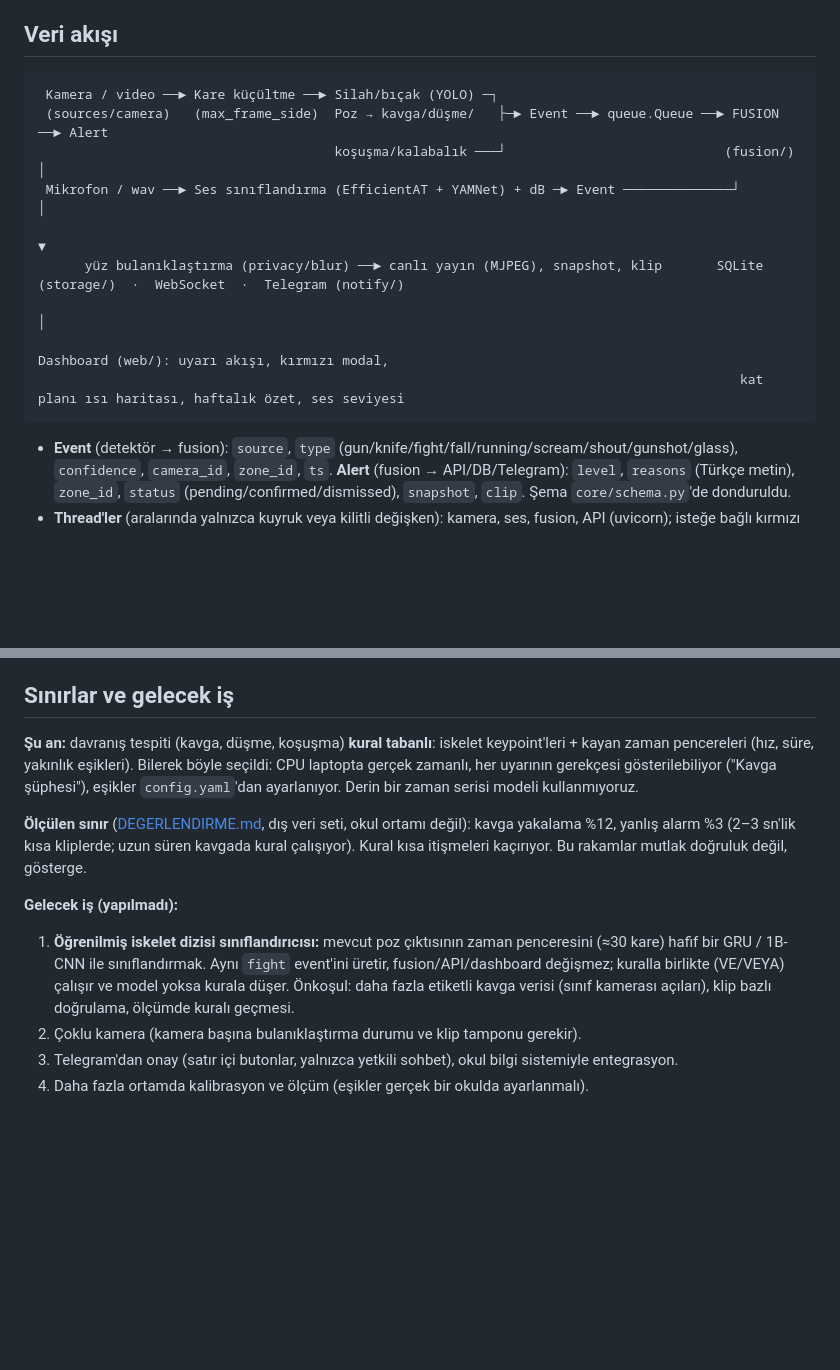
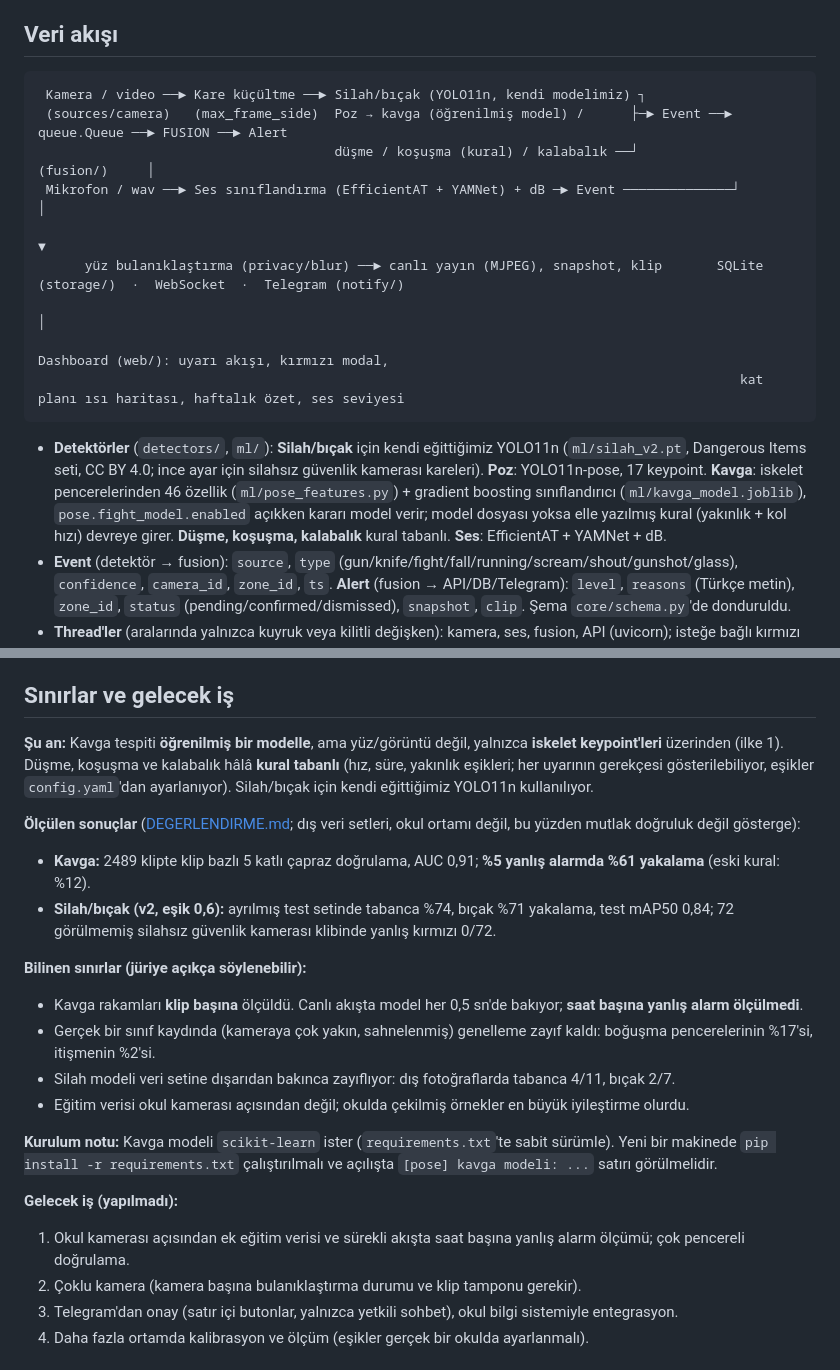
Before and after one commit to HimmetDemir45/hsd_bir_sifir, a Markdown page: docs/MIMARI.md, 2 parts joined by grey strips. GitHub-like rendering; blank space fills up the shorter version.

Commit message:
docs: MIMARI.md öğrenilmiş kavga ve silah modellerine göre güncellendi (sayılar, sınırlar, kurulum notu)

````diff
--- a/docs/MIMARI.md
+++ b/docs/MIMARI.md
@@ -6,9 +6,9 @@ OkulKalkan, okul kameralarından ve mikrofonundan gelen görüntü + sesi analiz
 ## Veri akışı
 
 ```
- Kamera / video ──► Kare küçültme ──► Silah/bıçak (YOLO) ─┐
- (sources/camera)   (max_frame_side)  Poz → kavga/düşme/   ├─► Event ──► queue.Queue ──► FUSION ──► Alert
-                                      koşuşma/kalabalık ───┘                            (fusion/)     │
+ Kamera / video ──► Kare küçültme ──► Silah/bıçak (YOLO11n, kendi modelimiz) ┐
+ (sources/camera)   (max_frame_side)  Poz → kavga (öğrenilmiş model) /      ├─► Event ──► queue.Queue ──► FUSION ──► Alert
+                                      düşme / koşuşma (kural) / kalabalık ──┘                            (fusion/)     │
  Mikrofon / wav ──► Ses sınıflandırma (EfficientAT + YAMNet) + dB ─► Event ──────────────┘             │
                                                                                                         ▼
       yüz bulanıklaştırma (privacy/blur) ──► canlı yayın (MJPEG), snapshot, klip       SQLite (storage/)  ·  WebSocket  ·  Telegram (notify/)
@@ -17,6 +17,11 @@ OkulKalkan, okul kameralarından ve mikrofonundan gelen görüntü + sesi analiz
                                                                                           kat planı ısı haritası, haftalık özet, ses seviyesi
 ```
 
+- **Detektörler** (`detectors/`, `ml/`): **Silah/bıçak** için kendi eğittiğimiz YOLO11n (`ml/silah_v2.pt`, Dangerous Items seti,
+  CC BY 4.0; ince ayar için silahsız güvenlik kamerası kareleri). **Poz**: YOLO11n-pose, 17 keypoint. **Kavga**:
+  iskelet pencerelerinden 46 özellik (`ml/pose_features.py`) + gradient boosting sınıflandırıcı (`ml/kavga_model.joblib`),
+  `pose.fight_model.enabled` açıkken kararı model verir; model dosyası yoksa elle yazılmış kural (yakınlık + kol hızı) devreye girer.
+  **Düşme, koşuşma, kalabalık** kural tabanlı. **Ses**: EfficientAT + YAMNet + dB.
 - **Event** (detektör → fusion): `source`, `type` (gun/knife/fight/fall/running/scream/shout/gunshot/glass), `confidence`,
   `camera_id`, `zone_id`, `ts`. **Alert** (fusion → API/DB/Telegram): `level`, `reasons` (Türkçe metin), `zone_id`,
   `status` (pending/confirmed/dismissed), `snapshot`, `clip`. Şema `core/schema.py`'de donduruldu.
@@ -55,19 +60,27 @@ OkulKalkan, okul kameralarından ve mikrofonundan gelen görüntü + sesi analiz
 - `python main.py --demo` sahte olay senaryosunu oynatır; model veya kamera gerekmez (yedek demo).
 
 ## Sınırlar ve gelecek iş
-**Şu an:** davranış tespiti (kavga, düşme, koşuşma) **kural tabanlı**: iskelet keypoint'leri + kayan zaman pencereleri
-(hız, süre, yakınlık eşikleri). Bilerek böyle seçildi: CPU laptopta gerçek zamanlı, her uyarının gerekçesi gösterilebiliyor
-("Kavga şüphesi"), eşikler `config.yaml`'dan ayarlanıyor. Derin bir zaman serisi modeli kullanmıyoruz.
+**Şu an:** Kavga tespiti **öğrenilmiş bir modelle**, ama yüz/görüntü değil, yalnızca **iskelet keypoint'leri** üzerinden (ilke 1).
+Düşme, koşuşma ve kalabalık hâlâ **kural tabanlı** (hız, süre, yakınlık eşikleri; her uyarının gerekçesi gösterilebiliyor, eşikler
+`config.yaml`'dan ayarlanıyor). Silah/bıçak için kendi eğittiğimiz YOLO11n kullanılıyor.
 
-**Ölçülen sınır** ([DEGERLENDIRME.md](DEGERLENDIRME.md), dış veri seti, okul ortamı değil): kavga yakalama %12, yanlış alarm
-%3 (2–3 sn'lik kısa kliplerde; uzun süren kavgada kural çalışıyor). Kural kısa itişmeleri kaçırıyor. Bu rakamlar mutlak doğruluk
-değil, gösterge.
+**Ölçülen sonuçlar** ([DEGERLENDIRME.md](DEGERLENDIRME.md); dış veri setleri, okul ortamı değil, bu yüzden mutlak doğruluk değil
+gösterge):
+- **Kavga:** 2489 klipte klip bazlı 5 katlı çapraz doğrulama, AUC 0,91; **%5 yanlış alarmda %61 yakalama** (eski kural: %12).
+- **Silah/bıçak (v2, eşik 0,6):** ayrılmış test setinde tabanca %74, bıçak %71 yakalama, test mAP50 0,84; 72 görülmemiş silahsız
+  güvenlik kamerası klibinde yanlış kırmızı 0/72.
+
+**Bilinen sınırlar (jüriye açıkça söylenebilir):**
+- Kavga rakamları **klip başına** ölçüldü. Canlı akışta model her 0,5 sn'de bakıyor; **saat başına yanlış alarm ölçülmedi**.
+- Gerçek bir sınıf kaydında (kameraya çok yakın, sahnelenmiş) genelleme zayıf kaldı: boğuşma pencerelerinin %17'si, itişmenin %2'si.
+- Silah modeli veri setine dışarıdan bakınca zayıflıyor: dış fotoğraflarda tabanca 4/11, bıçak 2/7.
+- Eğitim verisi okul kamerası açısından değil; okulda çekilmiş örnekler en büyük iyileştirme olurdu.
+
+**Kurulum notu:** Kavga modeli `scikit-learn` ister (`requirements.txt`'te sabit sürümle). Yeni bir makinede
+`pip install -r requirements.txt` çalıştırılmalı ve açılışta `[pose] kavga modeli: ...` satırı görülmelidir.
 
 **Gelecek iş (yapılmadı):**
-1. **Öğrenilmiş iskelet dizisi sınıflandırıcısı:** mevcut poz çıktısının zaman penceresini (≈30 kare) hafif bir GRU / 1B-CNN
-   ile sınıflandırmak. Aynı `fight` event'ini üretir, fusion/API/dashboard değişmez; kuralla birlikte (VE/VEYA) çalışır ve
-   model yoksa kurala düşer. Önkoşul: daha fazla etiketli kavga verisi (sınıf kamerası açıları), klip bazlı doğrulama, ölçümde
-   kuralı geçmesi.
+1. Okul kamerası açısından ek eğitim verisi ve sürekli akışta saat başına yanlış alarm ölçümü; çok pencereli doğrulama.
 2. Çoklu kamera (kamera başına bulanıklaştırma durumu ve klip tamponu gerekir).
 3. Telegram'dan onay (satır içi butonlar, yalnızca yetkili sohbet), okul bilgi sistemiyle entegrasyon.
 4. Daha fazla ortamda kalibrasyon ve ölçüm (eşikler gerçek bir okulda ayarlanmalı).
````
